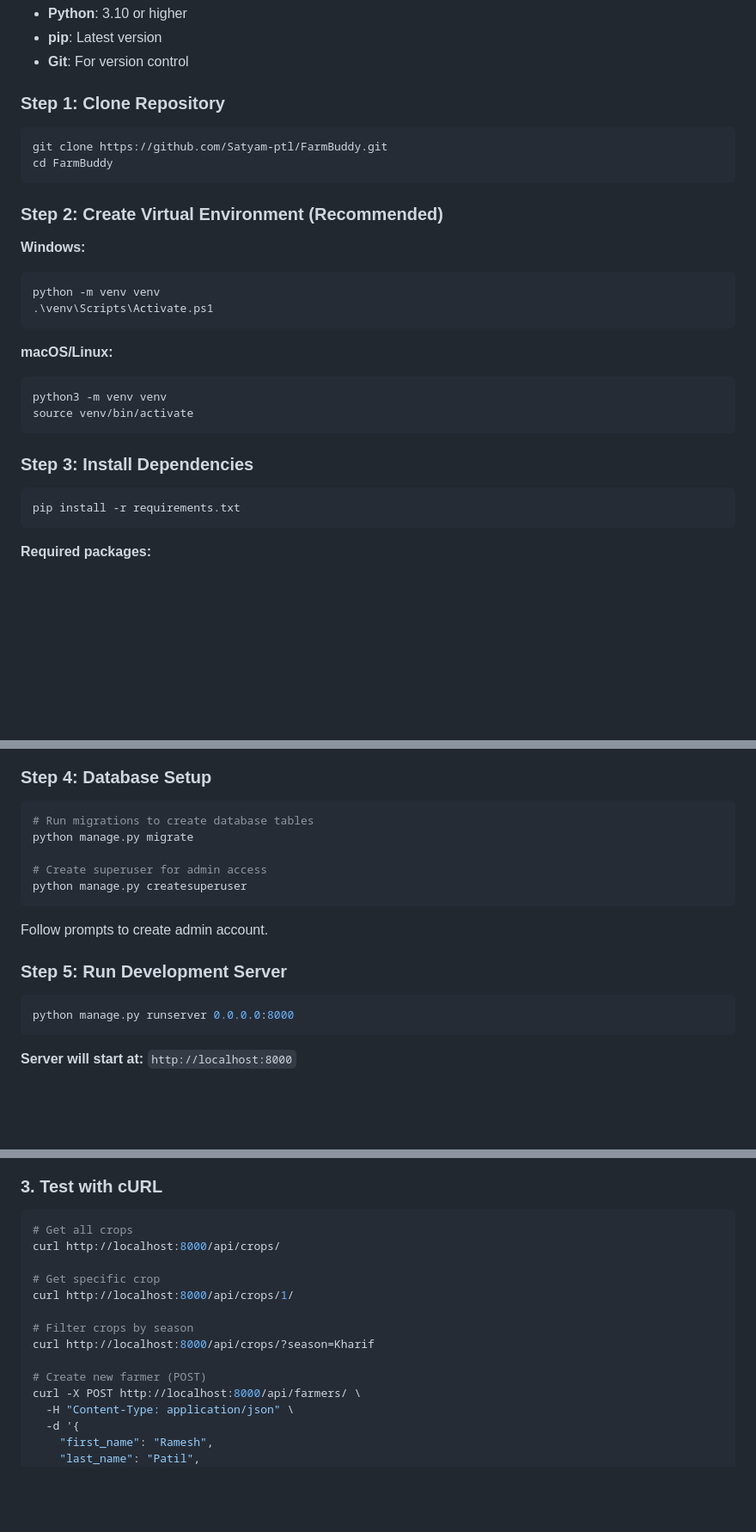
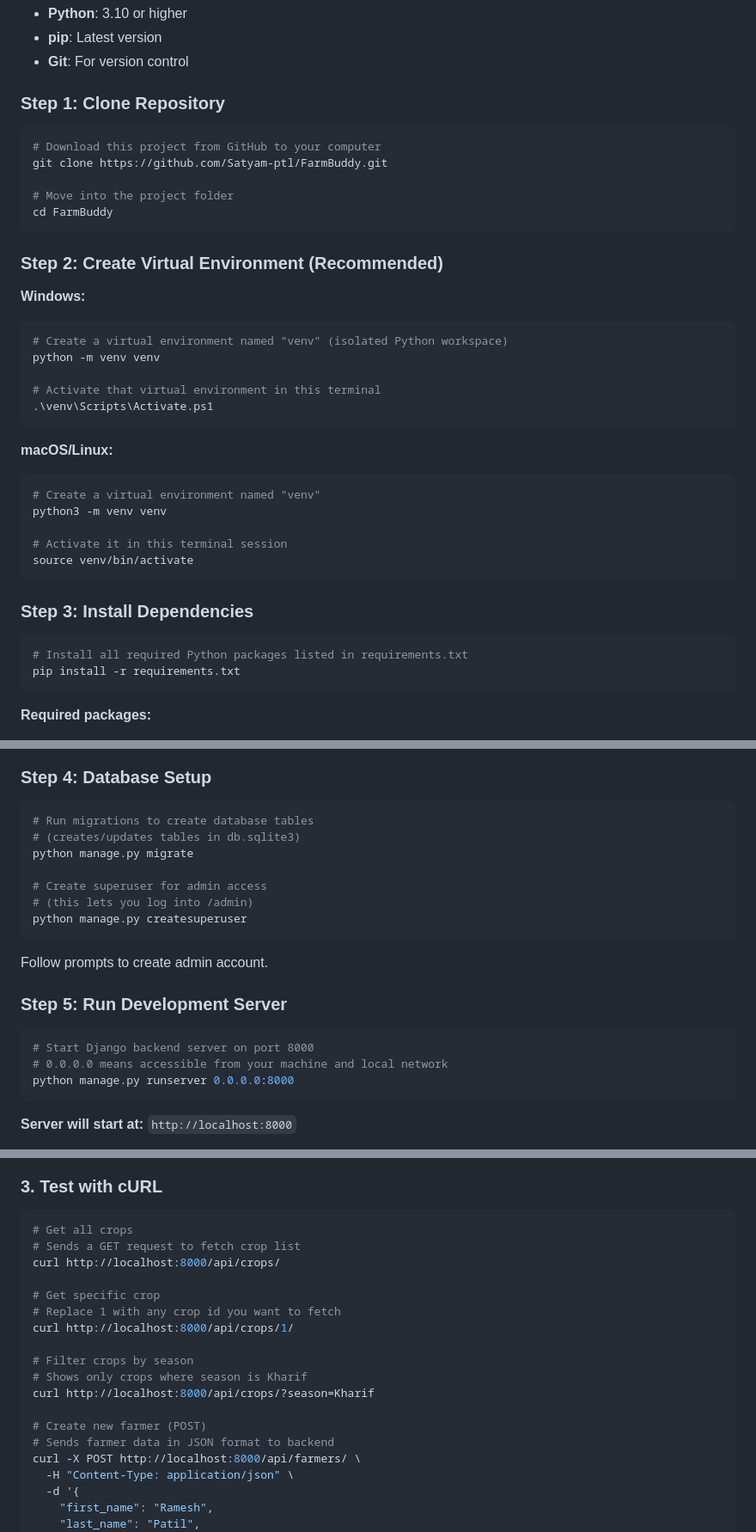
Before and after one commit to Satyam-ptl/FarmBuddy, a Markdown page: README.md, 3 parts joined by grey strips. Shown at 86% size. GitHub-like rendering; blank space fills up the shorter version.

````diff
--- a/README.md
+++ b/README.md
@@ -127,7 +127,10 @@
 ### Step 1: Clone Repository
 
 ```bash
+# Download this project from GitHub to your computer
 git clone https://github.com/Satyam-ptl/FarmBuddy.git
+
+# Move into the project folder
 cd FarmBuddy
 ```
 
@@ -135,19 +138,26 @@ cd FarmBuddy
 
 **Windows:**
 ```powershell
+# Create a virtual environment named "venv" (isolated Python workspace)
 python -m venv venv
+
+# Activate that virtual environment in this terminal
 .\venv\Scripts\Activate.ps1
 ```
 
 **macOS/Linux:**
 ```bash
+# Create a virtual environment named "venv"
 python3 -m venv venv
+
+# Activate it in this terminal session
 source venv/bin/activate
 ```
 
 ### Step 3: Install Dependencies
 
 ```bash
+# Install all required Python packages listed in requirements.txt
 pip install -r requirements.txt
 ```
 
@@ -164,9 +174,11 @@ pip install -r requirements.txt
 
 ```bash
 # Run migrations to create database tables
+# (creates/updates tables in db.sqlite3)
 python manage.py migrate
 
 # Create superuser for admin access
+# (this lets you log into /admin)
 python manage.py createsuperuser
 ```
 
@@ -175,6 +187,8 @@ Follow prompts to create admin account.
 ### Step 5: Run Development Server
 
 ```bash
+# Start Django backend server on port 8000
+# 0.0.0.0 means accessible from your machine and local network
 python manage.py runserver 0.0.0.0:8000
 ```
 
@@ -264,15 +283,19 @@ For full backend/frontend wiring details, see `FLUTTER_DJANGO_INTEGRATION.md`.
 
 ```bash
 # Get all crops
+# Sends a GET request to fetch crop list
 curl http://localhost:8000/api/crops/
 
 # Get specific crop
+# Replace 1 with any crop id you want to fetch
 curl http://localhost:8000/api/crops/1/
 
 # Filter crops by season
+# Shows only crops where season is Kharif
 curl http://localhost:8000/api/crops/?season=Kharif
 
 # Create new farmer (POST)
+# Sends farmer data in JSON format to backend
 curl -X POST http://localhost:8000/api/farmers/ \
   -H "Content-Type: application/json" \
   -d '{
````
Also changed, not shown: other parts of README.md (+6 -0 lines), BEGINNER_FILE_GUIDE.md (added, +123 -0 lines).
